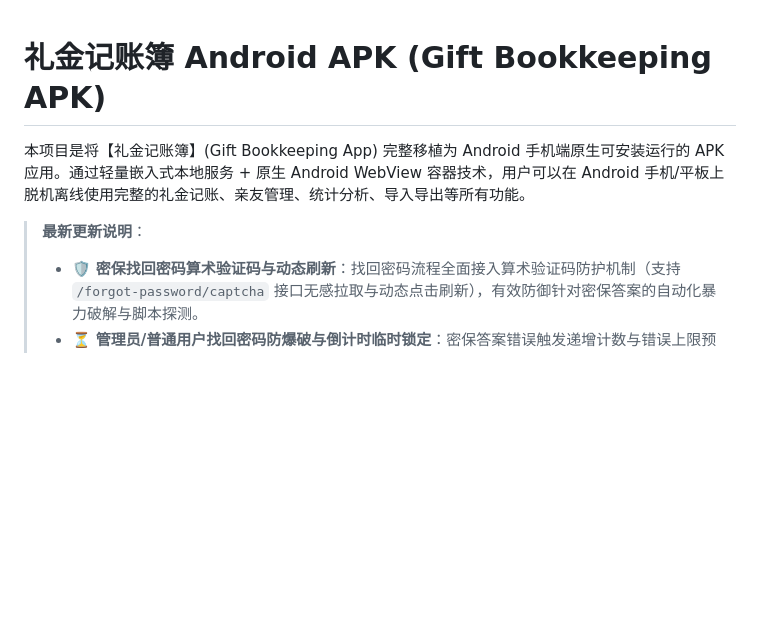
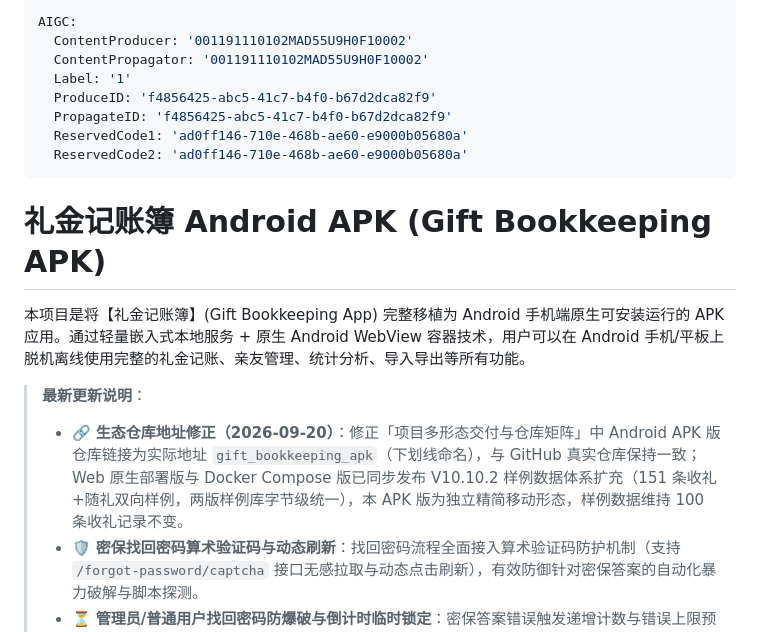
Before and after one commit to 18227370901/gift_bookkeeping_apk, a Markdown page: README.md, the part around one of its changes. Rendered like a GitHub page; blank space fills up the shorter version.

Commit message:
docs: 修正生态仓库矩阵 APK 版链接为实际下划线地址, 同步 V10.10.2 样例数据扩充生态说明

```diff
--- a/README.md
+++ b/README.md
@@ -1,8 +1,20 @@
+---
+AIGC:
+  ContentProducer: '001191110102MAD55U9H0F10002'
+  ContentPropagator: '001191110102MAD55U9H0F10002'
+  Label: '1'
+  ProduceID: 'f4856425-abc5-41c7-b4f0-b67d2dca82f9'
+  PropagateID: 'f4856425-abc5-41c7-b4f0-b67d2dca82f9'
+  ReservedCode1: 'ad0ff146-710e-468b-ae60-e9000b05680a'
+  ReservedCode2: 'ad0ff146-710e-468b-ae60-e9000b05680a'
+---
+
 # 礼金记账簿 Android APK (Gift Bookkeeping APK)
 
 本项目是将【礼金记账簿】(Gift Bookkeeping App) 完整移植为 Android 手机端原生可安装运行的 APK 应用。通过轻量嵌入式本地服务 + 原生 Android WebView 容器技术，用户可以在 Android 手机/平板上脱机离线使用完整的礼金记账、亲友管理、统计分析、导入导出等所有功能。
 
 > **最新更新说明**：
+> - 🔗 **生态仓库地址修正（2026-09-20）**：修正「项目多形态交付与仓库矩阵」中 Android APK 版仓库链接为实际地址 `gift_bookkeeping_apk`（下划线命名），与 GitHub 真实仓库保持一致；Web 原生部署版与 Docker Compose 版已同步发布 V10.10.2 样例数据体系扩充（151 条收礼+随礼双向样例，两版样例库字节级统一），本 APK 版为独立精简移动形态，样例数据维持 100 条收礼记录不变。
 > - 🛡️ **密保找回密码算术验证码与动态刷新**：找回密码流程全面接入算术验证码防护机制（支持 `/forgot-password/captcha` 接口无感拉取与动态点击刷新），有效防御针对密保答案的自动化暴力破解与脚本探测。
 > - ⏳ **管理员/普通用户找回密码防爆破与倒计时临时锁定**：密保答案错误触发递增计数与错误上限预警；达到上限后自动进入临时冷却锁定状态（支持毫秒级动态倒计时实时解锁），阻断高频撞库风险。
 > - 🔑 **密码复杂度校验机制与函数修复**：重置密码与修改密码全面接入强口令复杂度验证规则（长度至少6位且同时包含字母与数字），严控弱口令风险，修复缺失复杂度校验函数引发的 500 异常。
```
Also changed, not shown: other parts of README.md (+1 -1 lines).
